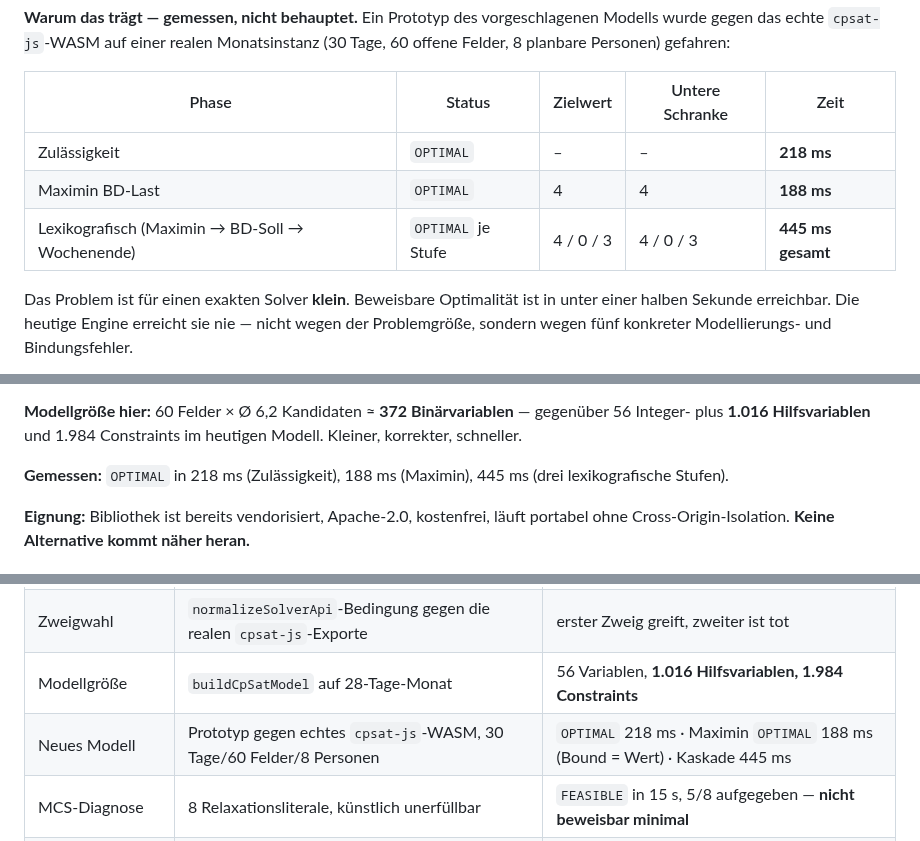
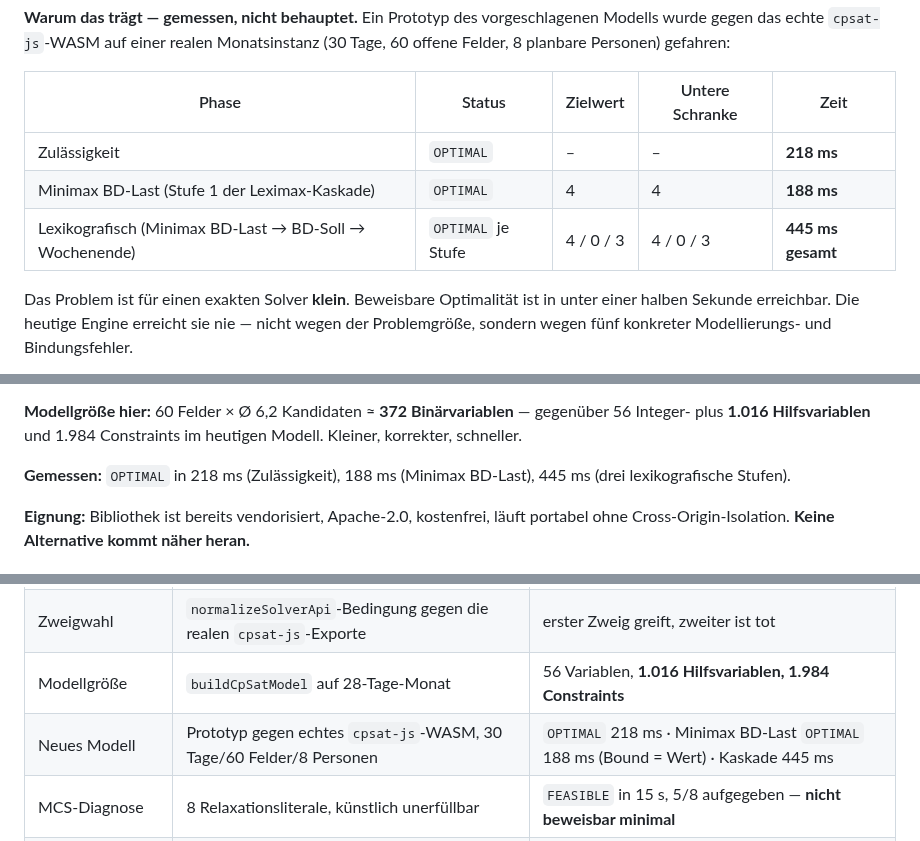
Before and after one commit to mlurz92/dienstplan, a Markdown page: docs/AUTO-PLAN-V10-5-RESEARCH.md, 3 parts joined by grey strips. GitHub-like rendering.

Commit message:
docs(auto-plan): fix inconsistent Maximin/Leximax naming for BD-load stage
Rename 'Maximin BD-Last' to 'Minimax BD-Last (Stufe 1 der Leximax-Kaskade)'
throughout the document to match the correct terminology already used in
§5.2, which identifies this stage as Leximax applied to load (minimizing
the maximum load), not Maximin.

```diff
--- a/docs/AUTO-PLAN-V10-5-RESEARCH.md
+++ b/docs/AUTO-PLAN-V10-5-RESEARCH.md
@@ -31,8 +31,8 @@ Die Vorgabe „die Engine auf v9.5 heben“ ist nominell bereits erfüllt — **
 | Phase | Status | Zielwert | Untere Schranke | Zeit |
 |---|---|---|---|---|
 | Zulässigkeit | `OPTIMAL` | – | – | **218 ms** |
-| Maximin BD-Last | `OPTIMAL` | 4 | 4 | **188 ms** |
-| Lexikografisch (Maximin → BD-Soll → Wochenende) | `OPTIMAL` je Stufe | 4 / 0 / 3 | 4 / 0 / 3 | **445 ms gesamt** |
+| Minimax BD-Last (Stufe 1 der Leximax-Kaskade) | `OPTIMAL` | 4 | 4 | **188 ms** |
+| Lexikografisch (Minimax BD-Last → BD-Soll → Wochenende) | `OPTIMAL` je Stufe | 4 / 0 / 3 | 4 / 0 / 3 | **445 ms gesamt** |
 
 Das Problem ist für einen exakten Solver **klein**. Beweisbare Optimalität ist in unter einer halben Sekunde erreichbar. Die heutige Engine erreicht sie nie — nicht wegen der Problemgröße, sondern wegen fünf konkreter Modellierungs- und Bindungsfehler.
 
@@ -178,7 +178,7 @@ Der Gewinn ist nicht Bequemlichkeit, sondern **Ausdrucksmächtigkeit**: Kardinal
 
 **Modellgröße hier:** 60 Felder × Ø 6,2 Kandidaten ≈ **372 Binärvariablen** — gegenüber 56 Integer- plus **1.016 Hilfsvariablen** und 1.984 Constraints im heutigen Modell. Kleiner, korrekter, schneller.
 
-**Gemessen:** `OPTIMAL` in 218 ms (Zulässigkeit), 188 ms (Maximin), 445 ms (drei lexikografische Stufen).
+**Gemessen:** `OPTIMAL` in 218 ms (Zulässigkeit), 188 ms (Minimax BD-Last), 445 ms (drei lexikografische Stufen).
 
 **Eignung:** Bibliothek ist bereits vendorisiert, Apache-2.0, kostenfrei, läuft portabel ohne Cross-Origin-Isolation. **Keine Alternative kommt näher heran.**
 
@@ -449,7 +449,7 @@ Alle Aussagen dieses Berichts über den Ist-Zustand wurden ausgeführt, nicht ge
 | Gewichte | distinkte Gewichte je Zielkomponente gezählt | überall **genau 1** → Skalierung wirkungslos |
 | Zweigwahl | `normalizeSolverApi`-Bedingung gegen die realen `cpsat-js`-Exporte | erster Zweig greift, zweiter ist tot |
 | Modellgröße | `buildCpSatModel` auf 28-Tage-Monat | 56 Variablen, **1.016 Hilfsvariablen, 1.984 Constraints** |
-| Neues Modell | Prototyp gegen echtes `cpsat-js`-WASM, 30 Tage/60 Felder/8 Personen | `OPTIMAL` 218 ms · Maximin `OPTIMAL` 188 ms (Bound = Wert) · Kaskade 445 ms |
+| Neues Modell | Prototyp gegen echtes `cpsat-js`-WASM, 30 Tage/60 Felder/8 Personen | `OPTIMAL` 218 ms · Minimax BD-Last `OPTIMAL` 188 ms (Bound = Wert) · Kaskade 445 ms |
 | MCS-Diagnose | 8 Relaxationsliterale, künstlich unerfüllbar | `FEASIBLE` in 15 s, 5/8 aufgegeben — **nicht beweisbar minimal** |
 | Inkumbenten-Stream | `onSolution` mit `numWorkers: 1` | feuert **live** während des Solves (`live: true`) |
 
```
